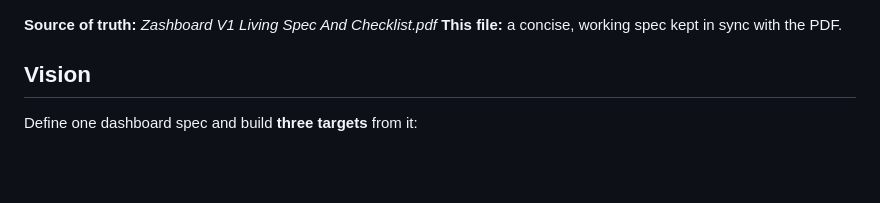
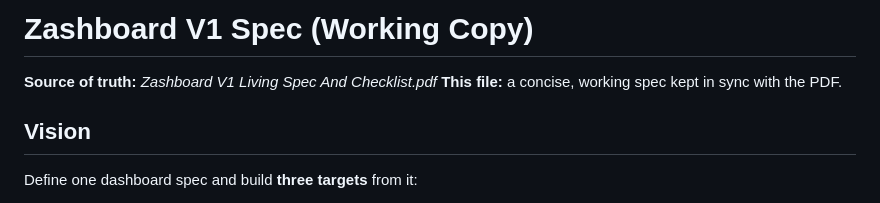
Before and after one commit to zobaer09/zashboard, a Markdown page: SPEC.md, the part around the change. GitHub-like rendering; blank space fills up the shorter version.

Commit message:
docs: add SPEC.md (V1 working spec synced to PDF)

```diff
--- a/SPEC.md
+++ b/SPEC.md
@@ -1,3 +1,4 @@
+# Zashboard V1 Spec (Working Copy)
 **Source of truth:** _Zashboard V1 Living Spec And Checklist.pdf_
 **This file:** a concise, working spec kept in sync with the PDF.
 ## Vision
```
